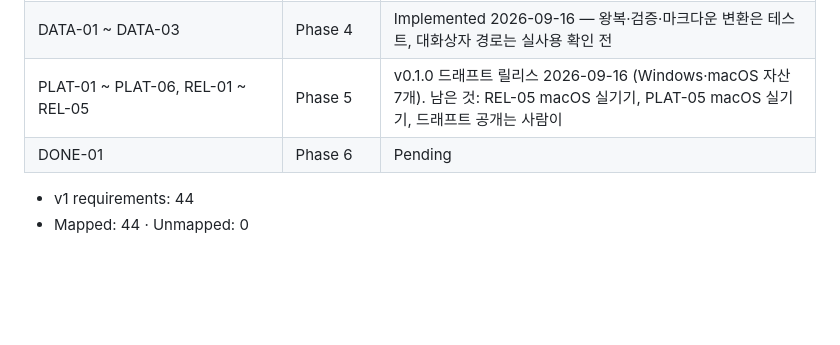
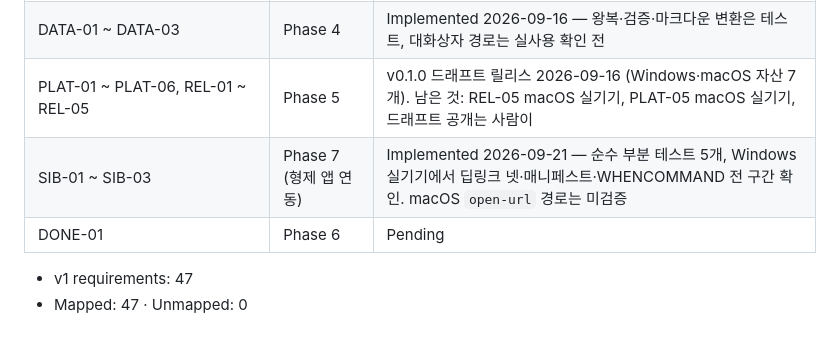
Before and after one commit to when630/whennote, a Markdown page: docs/02_요구사항.md, the part around the change. GitHub-like rendering; blank space fills up the shorter version.

Commit message:
docs: Traceability에 SIB 행, 요구사항 수 47
Co-Authored-By: Claude Fable 5.1 <noreply@anthropic.com>

```diff
--- a/docs/02_요구사항.md
+++ b/docs/02_요구사항.md
@@ -106,7 +106,8 @@ WHENCOMMAND(시리즈의 입력줄)가 이 앱의 명령을 부를 수 있게
 | CAP-06 ~ CAP-08, MAIN-07 ~ MAIN-08, STOR-04 | Phase 3 | Implemented 2026-09-16 — 첨부·정리는 테스트, 클립보드 제안·이미지 붙이기는 실사용 확인 전 |
 | DATA-01 ~ DATA-03 | Phase 4 | Implemented 2026-09-16 — 왕복·검증·마크다운 변환은 테스트, 대화상자 경로는 실사용 확인 전 |
 | PLAT-01 ~ PLAT-06, REL-01 ~ REL-05 | Phase 5 | v0.1.0 드래프트 릴리스 2026-09-16 (Windows·macOS 자산 7개). 남은 것: REL-05 macOS 실기기, PLAT-05 macOS 실기기, 드래프트 공개는 사람이 |
+| SIB-01 ~ SIB-03 | Phase 7 (형제 앱 연동) | Implemented 2026-09-21 — 순수 부분 테스트 5개, Windows 실기기에서 딥링크 넷·매니페스트·WHENCOMMAND 전 구간 확인. macOS `open-url` 경로는 미검증 |
 | DONE-01 | Phase 6 | Pending |
 
-- v1 requirements: 44
-- Mapped: 44 · Unmapped: 0
+- v1 requirements: 47
+- Mapped: 47 · Unmapped: 0
```
